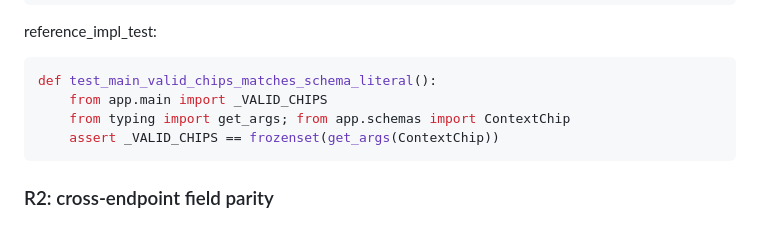
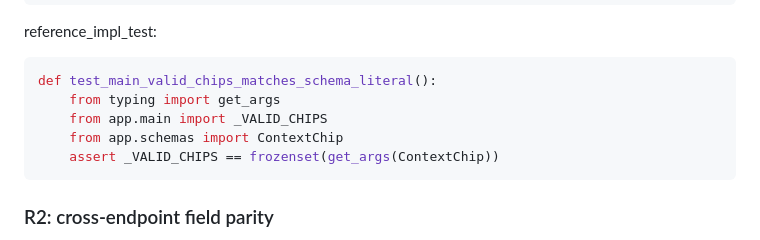
Before and after one commit to jennifer-mckinney/terms-analysis, a Markdown page: .claude/rules/testing.md, the part around the change. GitHub-like rendering.

Commit message:
style(rules): split compound import in testing.md reference snippet (PY4)
Grumpy round-4 LOW: the R1 reference test snippet at
.claude/rules/testing.md line 93 had a compound single-line import
"from typing import get_args; from app.schemas import ContextChip"
that violated project rule PY4 (stdlib before local, one import
per statement is idiomatic). This snippet is used as a reference
by test authors who will copy-paste it into real test files, so
style matters.

Inherited from main via merge 1b12d0b (originally landed in PR #35).

Co-Authored-By: Jennifer McKinney <jennifer.mckinney@croiai.com>
Co-Authored-By: Claude <noreply@anthropic.com>

````diff
--- a/.claude/rules/testing.md
+++ b/.claude/rules/testing.md
@@ -89,8 +89,9 @@ _VALID_JURISDICTIONS: frozenset[str] = frozenset(get_args(Jurisdiction))
 reference_impl_test:
 ```python
 def test_main_valid_chips_matches_schema_literal():
+    from typing import get_args
     from app.main import _VALID_CHIPS
-    from typing import get_args; from app.schemas import ContextChip
+    from app.schemas import ContextChip
     assert _VALID_CHIPS == frozenset(get_args(ContextChip))
 ```
 
````
